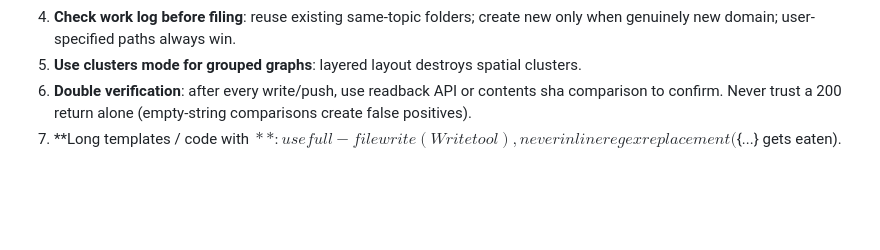
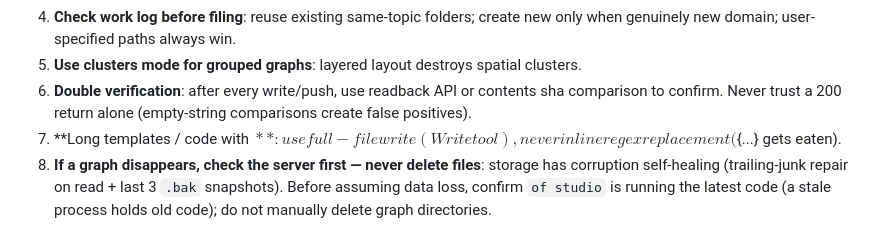
Before and after one commit to kanghelyu/omni-flow, a Markdown page: skills/omni-flow/SKILL.md, the part around the change. Rendered like a GitHub page; blank space fills up the shorter version.

Commit message:
sync: align with local (audit repair)

```diff
--- a/skills/omni-flow/SKILL.md
+++ b/skills/omni-flow/SKILL.md
@@ -343,3 +343,4 @@ of tree                               # folder tree
 5. **Use clusters mode for grouped graphs**: layered layout destroys spatial clusters.
 6. **Double verification**: after every write/push, use readback API or contents sha comparison to confirm. Never trust a 200 return alone (empty-string comparisons create false positives).
 7. **Long templates / code with ${}**: use full-file write (Write tool), never inline regex replacement (${...} gets eaten).
+8. **If a graph disappears, check the server first — never delete files**: storage has corruption self-healing (trailing-junk repair on read + last 3 `.bak` snapshots). Before assuming data loss, confirm `of studio` is running the latest code (a stale process holds old code); do not manually delete graph directories.
```
